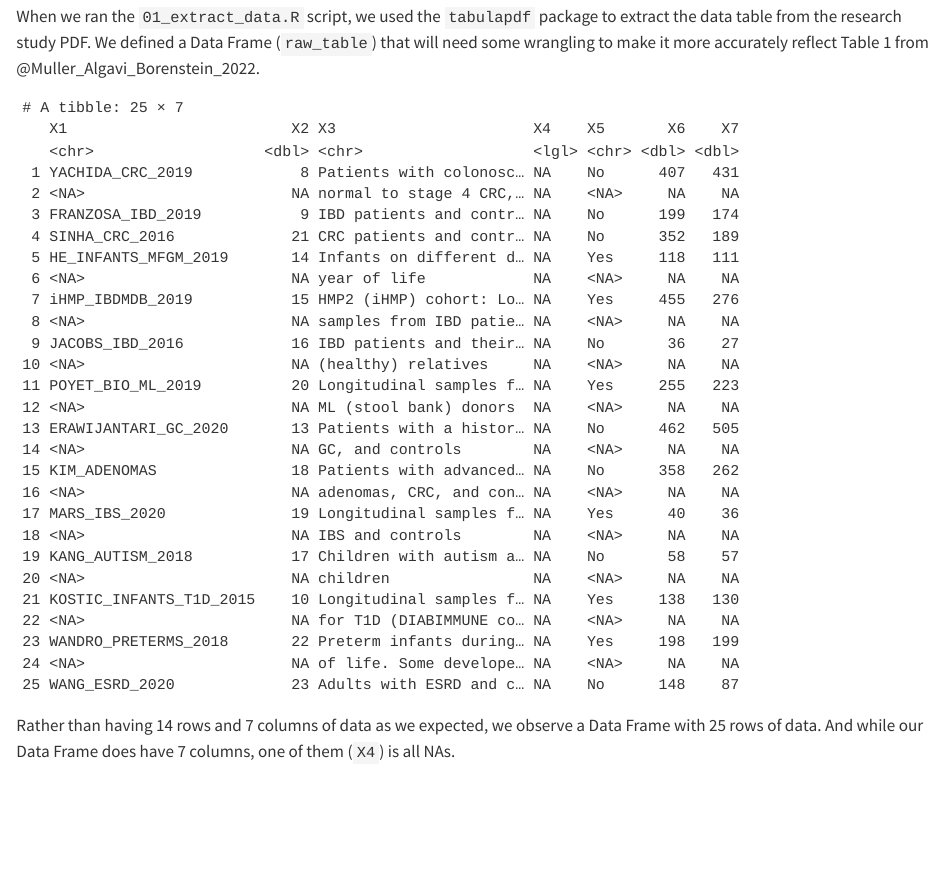
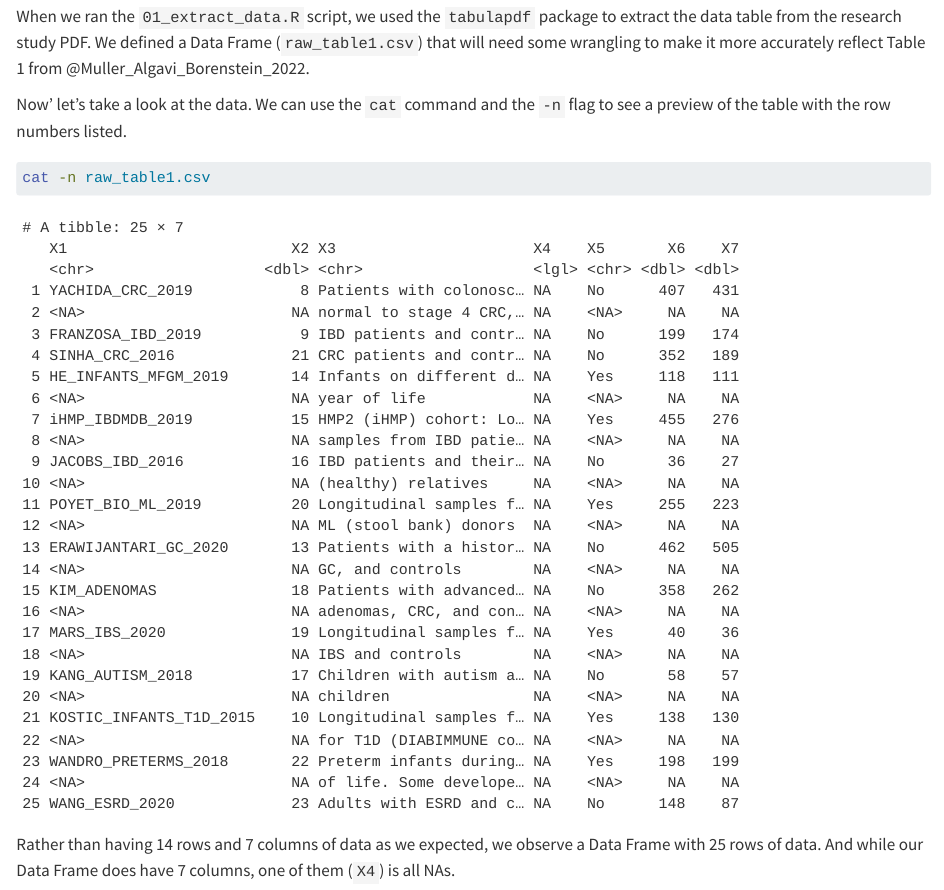
Before and after one commit to opencasestudies/ocs-bio-containers, a Quarto document (_data_exploration.qmd): the page in a window 1100 px wide, from 3660 px down. Rendered offline with R 4.5, knitr and Pandoc in place of Quarto, with nearby package versions; some code elsewhere in the file could not run offline; long lines of code are wrapped.

Commit message:
starting to add cat -n
Updated Data Frame name in the documentation and added a command to preview the data.

````diff
--- a/_data_exploration.qmd
+++ b/_data_exploration.qmd
@@ -143,8 +143,13 @@ Notice what is **not** in this container image: Data! When we run a container fr
 
 ***
 
-When we ran the `01_extract_data.R` script, we used the `tabulapdf` package to extract the data table from the research study PDF. We defined a Data Frame (`raw_table`) that will need some wrangling to make it more accurately reflect Table 1 from @Muller_Algavi_Borenstein_2022.
+When we ran the `01_extract_data.R` script, we used the `tabulapdf` package to extract the data table from the research study PDF. We defined a Data Frame (`raw_table1.csv`) that will need some wrangling to make it more accurately reflect Table 1 from @Muller_Algavi_Borenstein_2022.
 
+Now' let's take a look at the data. We can use the `cat` command and the `-n` flag to see a preview of the table with the row numbers listed.
+
+```{.bash}
+cat -n raw_table1.csv
+```
 ::: {.emphasis_block}
 
 ```{r}
````
